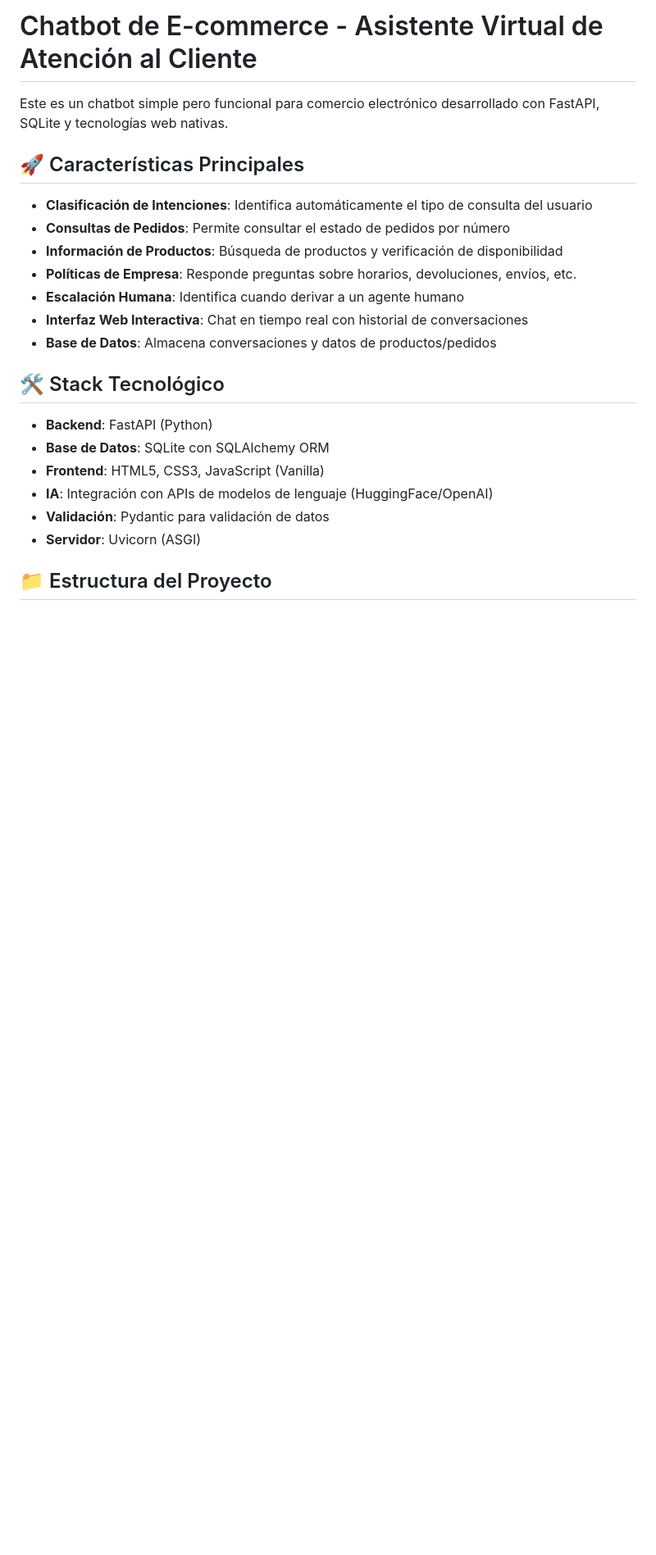
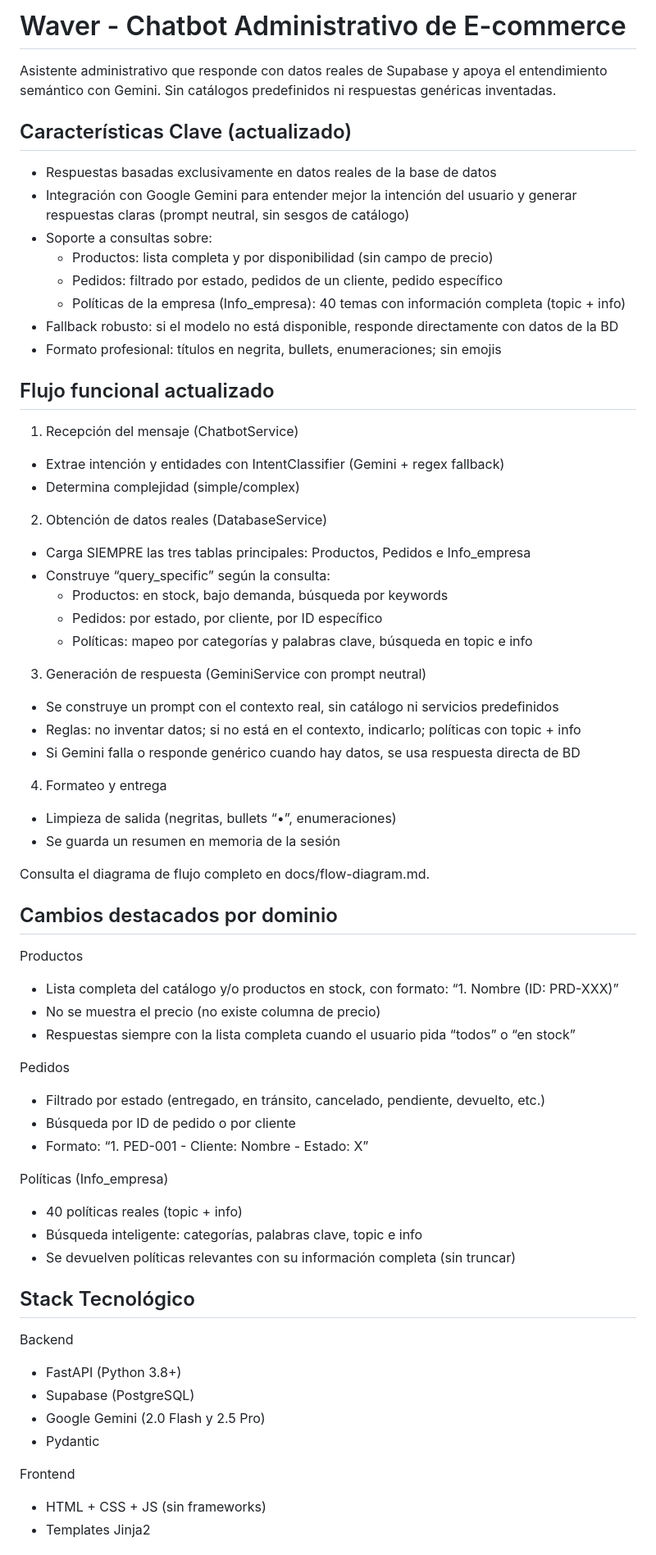
Before and after one commit to juanes213/OpenFintek_prueba, a Markdown page: README.md, the part around one of its changes. Shown at 82% size. Drawn GitHub-style; blank space fills up the shorter version.

```diff
--- a/README.md
+++ b/README.md
@@ -1,24 +1,68 @@
-# Chatbot de E-commerce - Asistente Virtual de Atención al Cliente
+# Waver - Chatbot Administrativo de E-commerce
 
-Este es un chatbot simple pero funcional para comercio electrónico desarrollado con FastAPI, SQLite y tecnologías web nativas.
+Asistente administrativo que responde con datos reales de Supabase y apoya el entendimiento semántico con Gemini. Sin catálogos predefinidos ni respuestas genéricas inventadas.
 
-## 🚀 Características Principales
+## Características Clave (actualizado)
 
-- **Clasificación de Intenciones**: Identifica automáticamente el tipo de consulta del usuario
-- **Consultas de Pedidos**: Permite consultar el estado de pedidos por número
-- **Información de Productos**: Búsqueda de productos y verificación de disponibilidad
-- **Políticas de Empresa**: Responde preguntas sobre horarios, devoluciones, envíos, etc.
-- **Escalación Humana**: Identifica cuando derivar a un agente humano
-- **Interfaz Web Interactiva**: Chat en tiempo real con historial de conversaciones
-- **Base de Datos**: Almacena conversaciones y datos de productos/pedidos
+- Respuestas basadas exclusivamente en datos reales de la base de datos
+- Integración con Google Gemini para entender mejor la intención del usuario y generar respuestas claras (prompt neutral, sin sesgos de catálogo)
+- Soporte a consultas sobre:
+  - Productos: lista completa y por disponibilidad (sin campo de precio)
+  - Pedidos: filtrado por estado, pedidos de un cliente, pedido específico
+  - Políticas de la empresa (Info_empresa): 40 temas con información completa (topic + info)
+- Fallback robusto: si el modelo no está disponible, responde directamente con datos de la BD
+- Formato profesional: títulos en negrita, bullets, enumeraciones; sin emojis
 
-## 🛠️ Stack Tecnológico
+## Flujo funcional actualizado
 
-- **Backend**: FastAPI (Python)
-- **Base de Datos**: SQLite con SQLAlchemy ORM
-- **Frontend**: HTML5, CSS3, JavaScript (Vanilla)
-- **IA**: Integración con APIs de modelos de lenguaje (HuggingFace/OpenAI)
-- **Validación**: Pydantic para validación de datos
-- **Servidor**: Uvicorn (ASGI)
+1) Recepción del mensaje (ChatbotService)
+- Extrae intención y entidades con IntentClassifier (Gemini + regex fallback)
+- Determina complejidad (simple/complex)
 
-## 📁 Estructura del Proyecto
+2) Obtención de datos reales (DatabaseService)
+- Carga SIEMPRE las tres tablas principales: Productos, Pedidos e Info_empresa
+- Construye “query_specific” según la consulta:
+  - Productos: en stock, bajo demanda, búsqueda por keywords
+  - Pedidos: por estado, por cliente, por ID específico
+  - Políticas: mapeo por categorías y palabras clave, búsqueda en topic e info
+
+3) Generación de respuesta (GeminiService con prompt neutral)
+- Se construye un prompt con el contexto real, sin catálogo ni servicios predefinidos
+- Reglas: no inventar datos; si no está en el contexto, indicarlo; políticas con topic + info
+- Si Gemini falla o responde genérico cuando hay datos, se usa respuesta directa de BD
+
+4) Formateo y entrega
+- Limpieza de salida (negritas, bullets “•”, enumeraciones)
+- Se guarda un resumen en memoria de la sesión
+
+Consulta el diagrama de flujo completo en docs/flow-diagram.md.
+
+## Cambios destacados por dominio
+
+Productos
+- Lista completa del catálogo y/o productos en stock, con formato: “1. Nombre (ID: PRD-XXX)”
+- No se muestra el precio (no existe columna de precio)
+- Respuestas siempre con la lista completa cuando el usuario pida “todos” o “en stock”
+
+Pedidos
+- Filtrado por estado (entregado, en tránsito, cancelado, pendiente, devuelto, etc.)
+- Búsqueda por ID de pedido o por cliente
+- Formato: “1. PED-001 - Cliente: Nombre - Estado: X”
+
+Políticas (Info_empresa)
+- 40 políticas reales (topic + info)
+- Búsqueda inteligente: categorías, palabras clave, topic e info
+- Se devuelven políticas relevantes con su información completa (sin truncar)
+
+## Stack Tecnológico
+
+Backend
+- FastAPI (Python 3.8+)
+- Supabase (PostgreSQL)
+- Google Gemini (2.0 Flash y 2.5 Pro)
+- Pydantic
+
+Frontend
+- HTML + CSS + JS (sin frameworks)
+- Templates Jinja2
+
```
Also changed, not shown: other parts of README.md (+66 -182 lines), flow-diagram.md (added, +57 -0 lines).
